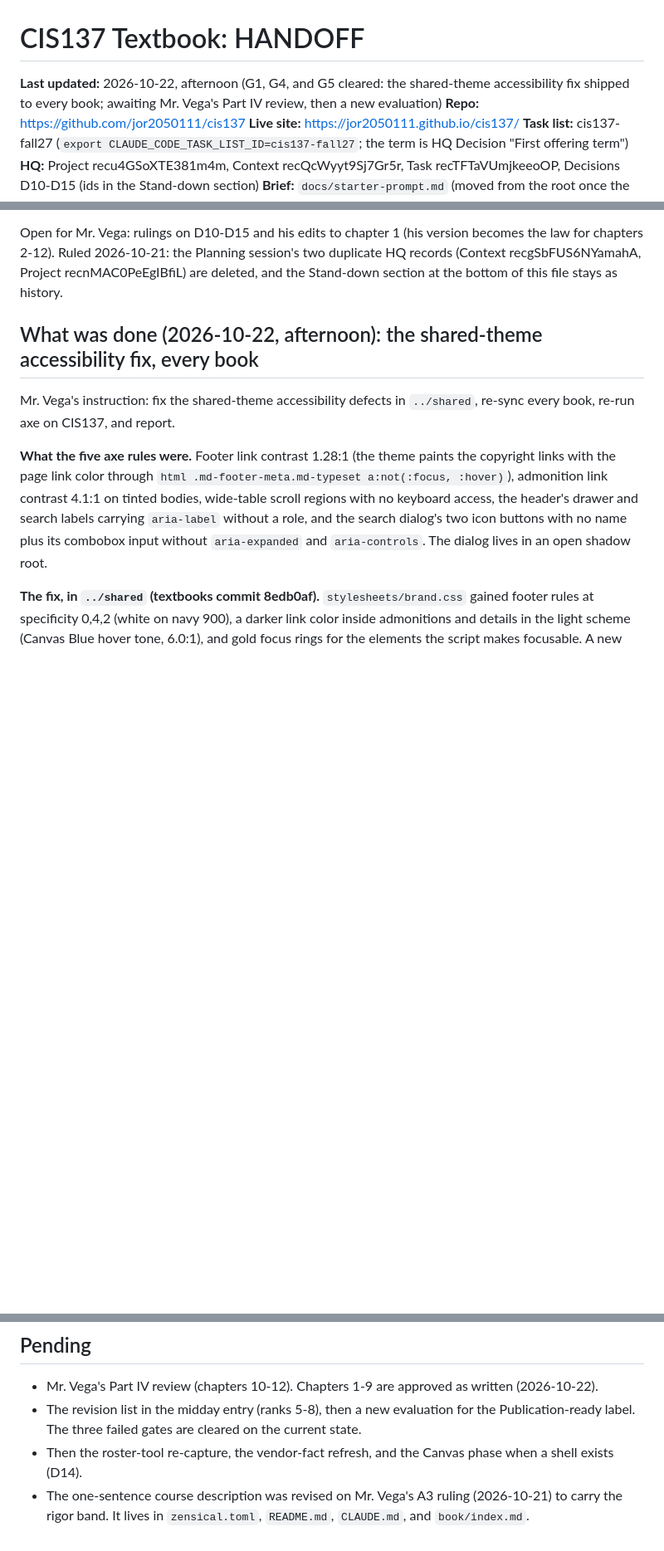
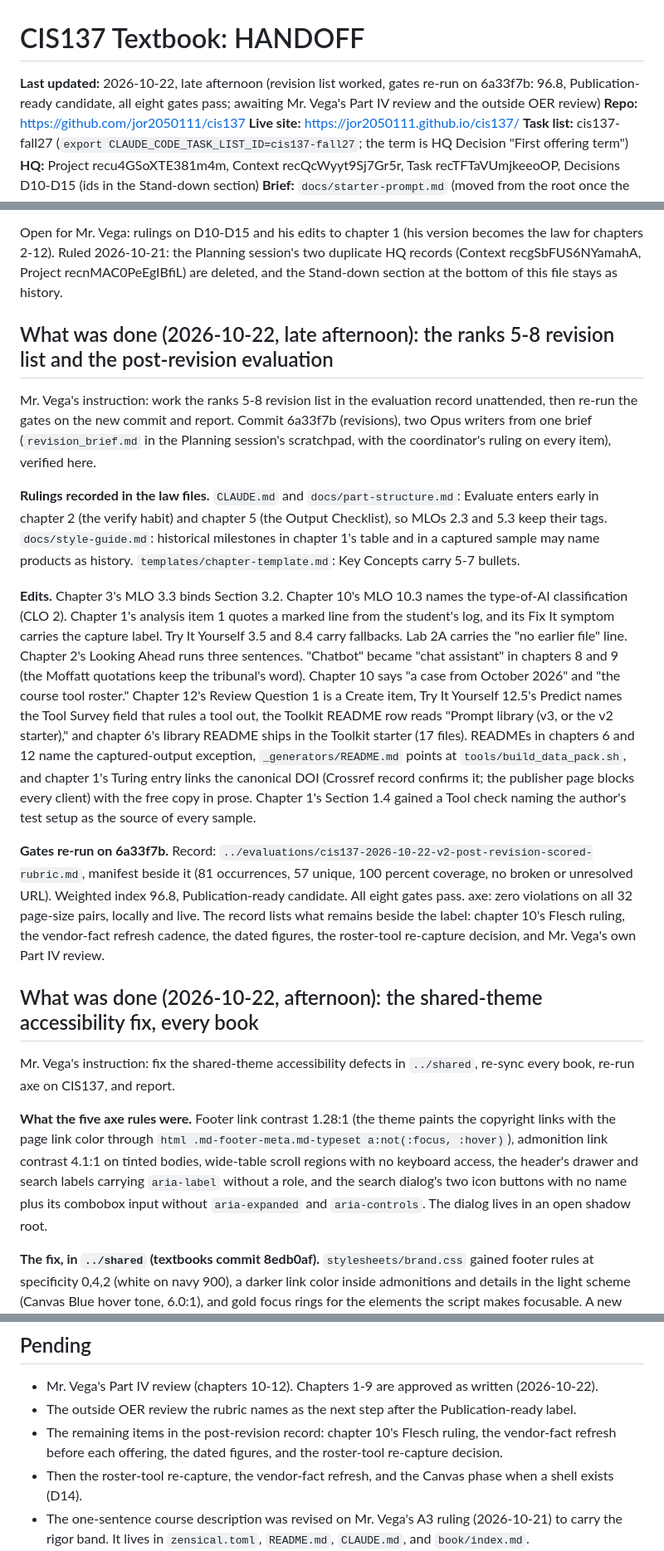
Before and after one commit to jor2050111/cis137, a Markdown page: HANDOFF.md, 3 parts joined by grey strips. Shown at 83% size. Rendered like a GitHub page; blank space fills up the shorter version.

Commit message:
HANDOFF: the revision list worked and the post-revision evaluation (96.8, all gates pass)
Co-Authored-By: Claude Fable 5.1 <noreply@anthropic.com>

```diff
--- a/HANDOFF.md
+++ b/HANDOFF.md
@@ -1,6 +1,6 @@
 # CIS137 Textbook: HANDOFF
 
-**Last updated:** 2026-10-22, afternoon (G1, G4, and G5 cleared: the shared-theme accessibility fix shipped to every book; awaiting Mr. Vega's Part IV review, then a new evaluation)
+**Last updated:** 2026-10-22, late afternoon (revision list worked, gates re-run on 6a33f7b: 96.8, Publication-ready candidate, all eight gates pass; awaiting Mr. Vega's Part IV review and the outside OER review)
 **Repo:** https://github.com/jor2050111/cis137
 **Live site:** https://jor2050111.github.io/cis137/
 **Task list:** cis137-fall27 (`export CLAUDE_CODE_TASK_LIST_ID=cis137-fall27`; the term is HQ Decision "First offering term")
@@ -64,6 +64,51 @@ version becomes the law for chapters 2-12). Ruled 2026-10-21: the
 Planning session's two duplicate HQ records (Context recgSbFUS6NYamahA,
 Project recnMAC0PeEgIBfiL) are deleted, and the Stand-down section at
 the bottom of this file stays as history.
+
+## What was done (2026-10-22, late afternoon): the ranks 5-8 revision list and the post-revision evaluation
+
+Mr. Vega's instruction: work the ranks 5-8 revision list in the
+evaluation record unattended, then re-run the gates on the new commit
+and report. Commit 6a33f7b (revisions), two Opus writers from one brief
+(`revision_brief.md` in the Planning session's scratchpad, with the
+coordinator's ruling on every item), verified here.
+
+**Rulings recorded in the law files.** `CLAUDE.md` and
+`docs/part-structure.md`: Evaluate enters early in chapter 2 (the
+verify habit) and chapter 5 (the Output Checklist), so MLOs 2.3 and
+5.3 keep their tags. `docs/style-guide.md`: historical milestones in
+chapter 1's table and in a captured sample may name products as
+history. `templates/chapter-template.md`: Key Concepts carry 5-7
+bullets.
+
+**Edits.** Chapter 3's MLO 3.3 binds Section 3.2. Chapter 10's MLO
+10.3 names the type-of-AI classification (CLO 2). Chapter 1's analysis
+item 1 quotes a marked line from the student's log, and its Fix It
+symptom carries the capture label. Try It Yourself 3.5 and 8.4 carry
+fallbacks. Lab 2A carries the "no earlier file" line. Chapter 2's
+Looking Ahead runs three sentences. "Chatbot" became "chat assistant"
+in chapters 8 and 9 (the Moffatt quotations keep the tribunal's word).
+Chapter 10 says "a case from October 2026" and "the course tool
+roster." Chapter 12's Review Question 1 is a Create item, Try It
+Yourself 12.5's Predict names the Tool Survey field that rules a tool
+out, the Toolkit README row reads "Prompt library (v3, or the v2
+starter)," and chapter 6's library README ships in the Toolkit starter
+(17 files). READMEs in chapters 6 and 12 name the captured-output
+exception, `_generators/README.md` points at `tools/build_data_pack.sh`,
+and chapter 1's Turing entry links the canonical DOI (Crossref record
+confirms it; the publisher page blocks every client) with the free
+copy in prose. Chapter 1's Section 1.4 gained a Tool check naming the
+author's test setup as the source of every sample.
+
+**Gates re-run on 6a33f7b.** Record:
+`../evaluations/cis137-2026-10-22-v2-post-revision-scored-rubric.md`,
+manifest beside it (81 occurrences, 57 unique, 100 percent coverage,
+no broken or unresolved URL). Weighted index 96.8, Publication-ready
+candidate. All eight gates pass. axe: zero violations on all 32
+page-size pairs, locally and live. The record lists what remains
+beside the label: chapter 10's Flesch ruling, the vendor-fact refresh
+cadence, the dated figures, the roster-tool re-capture decision, and
+Mr. Vega's own Part IV review.
 
 ## What was done (2026-10-22, afternoon): the shared-theme accessibility fix, every book
 
@@ -876,9 +921,11 @@ himself. D16 records the rigor band.
 
 * Mr. Vega's Part IV review (chapters 10-12). Chapters 1-9 are
   approved as written (2026-10-22).
-* The revision list in the midday entry (ranks 5-8), then a new
-  evaluation for the Publication-ready label. The three failed gates
-  are cleared on the current state.
+* The outside OER review the rubric names as the next step after the
+  Publication-ready label.
+* The remaining items in the post-revision record: chapter 10's
+  Flesch ruling, the vendor-fact refresh before each offering, the
+  dated figures, and the roster-tool re-capture decision.
 * Then the roster-tool re-capture, the vendor-fact refresh, and the
   Canvas phase when a shell exists (D14).
 * The one-sentence course description was revised on Mr. Vega's A3
```
